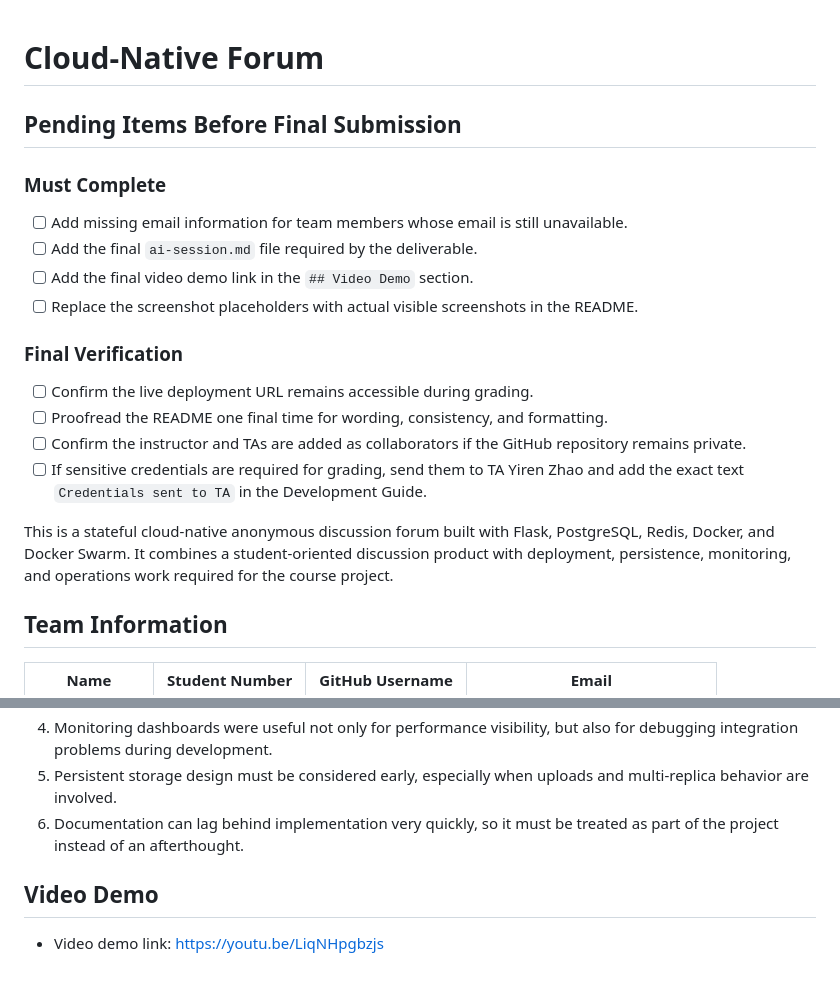
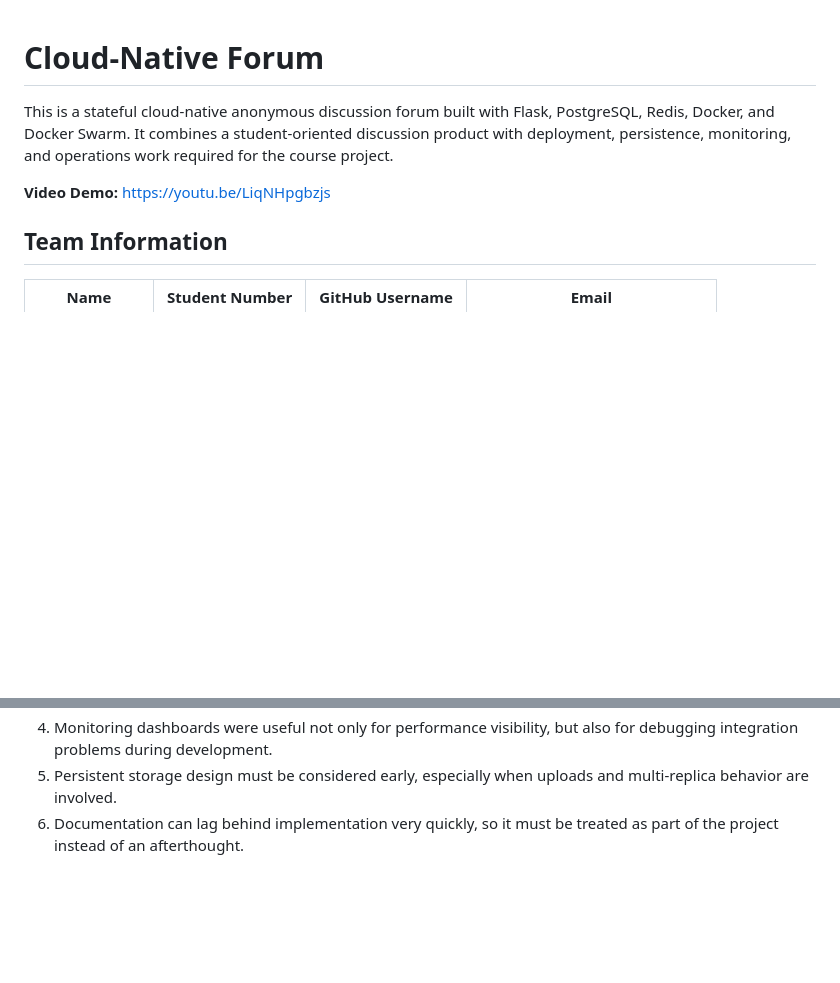
Before and after one commit to NR216/Cloud-Native-Forum-, a Markdown page: README.md, 2 parts joined by grey strips. GitHub-like rendering; blank space fills up the shorter version.

Commit message:
docs(report): finalize report content and add ai interaction record

```diff
--- a/README.md
+++ b/README.md
@@ -1,23 +1,8 @@
 # Cloud-Native Forum
-
-## Pending Items Before Final Submission
-
-### Must Complete
-
-- [ ] Add missing email information for team members whose email is still unavailable.
-- [ ] Add the final `ai-session.md` file required by the deliverable.
-- [ ] Add the final video demo link in the `## Video Demo` section.
-- [ ] Replace the screenshot placeholders with actual visible screenshots in the README.
-
-### Final Verification
-
-- [ ] Confirm the live deployment URL remains accessible during grading.
-- [ ] Proofread the README one final time for wording, consistency, and formatting.
-- [ ] Confirm the instructor and TAs are added as collaborators if the GitHub repository remains private.
-- [ ] If sensitive credentials are required for grading, send them to TA Yiren Zhao and add the exact text `Credentials sent to TA` in the Development Guide.
 
 This is a stateful cloud-native anonymous discussion forum built with Flask, PostgreSQL, Redis, Docker, and Docker Swarm. It combines a student-oriented discussion product with deployment, persistence, monitoring, and operations work required for the course project.
 
+**Video Demo:** https://youtu.be/LiqNHpgbzjs
 ## Team Information
 
 | Name | Student Number | GitHub Username | Email |
@@ -433,7 +418,3 @@ The project was completed collaboratively by all four team members. The list bel
 4. Monitoring dashboards were useful not only for performance visibility, but also for debugging integration problems during development.
 5. Persistent storage design must be considered early, especially when uploads and multi-replica behavior are involved.
 6. Documentation can lag behind implementation very quickly, so it must be treated as part of the project instead of an afterthought.
-
-## Video Demo
-
-- Video demo link: https://youtu.be/LiqNHpgbzjs
```
Also changed, not shown: ai-session.md (added, +97 -0 lines).
